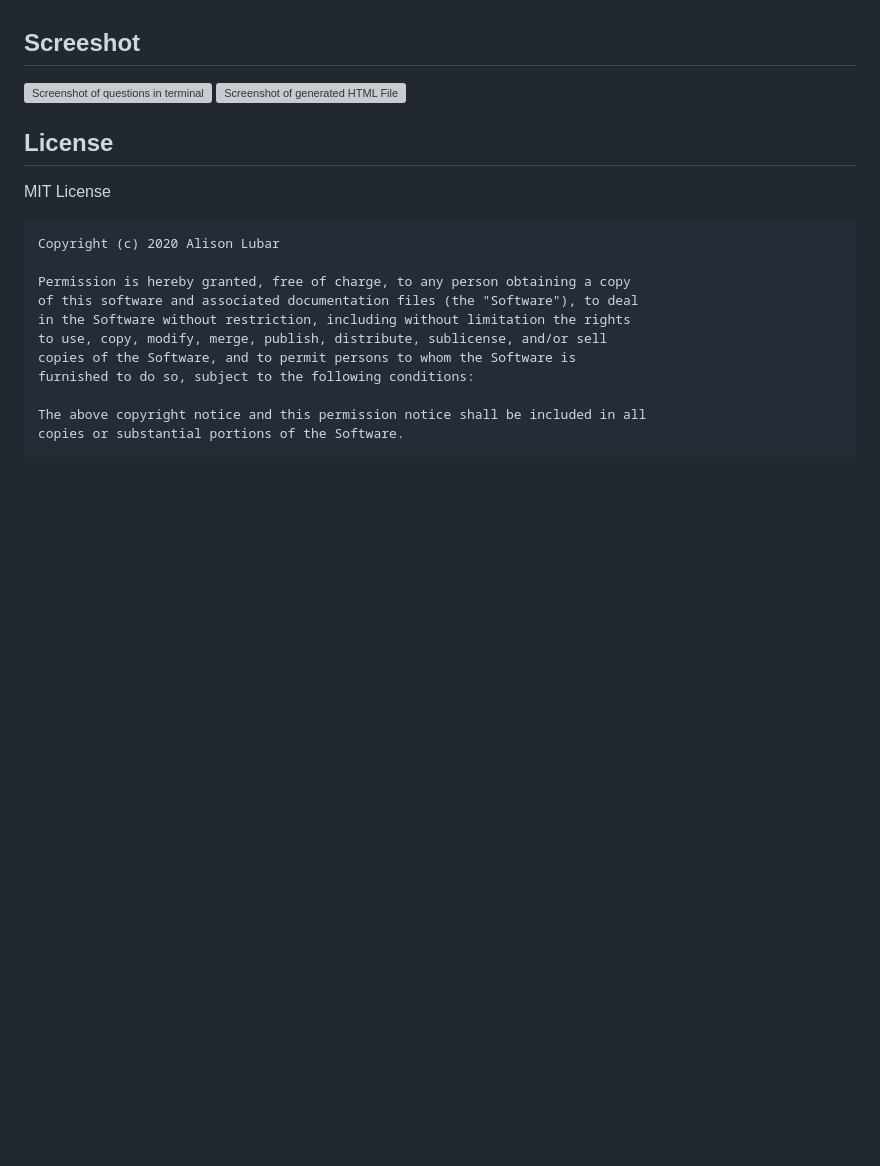
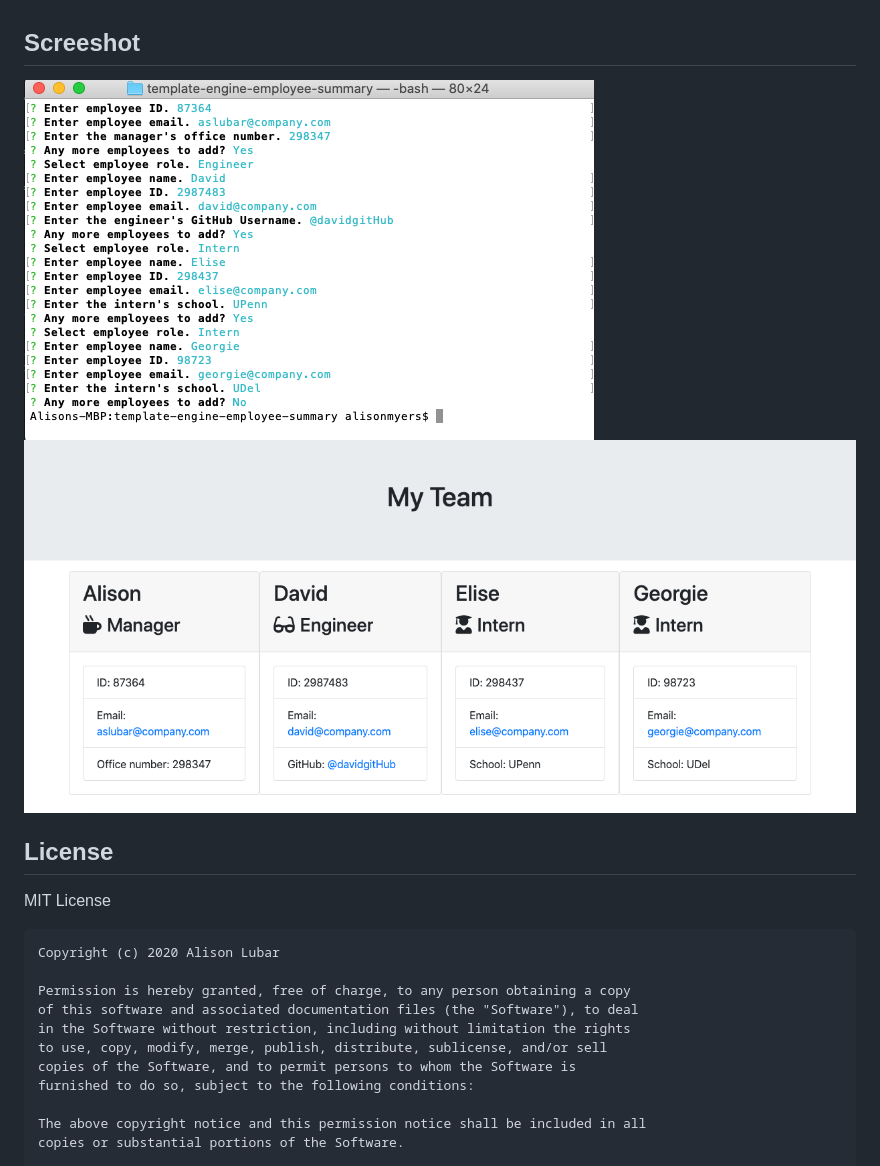
Before and after one commit to theoriginalison/template-engine-employee-summary, a Markdown page: README.md, the part around the change. Drawn GitHub-style; pictures changed too: assets/employee-page-screenshot.png (added), assets/terminal-prompts-screenshot.png (added); blank space fills up the shorter version; grey boxes are pictures that could not be loaded.

Commit message:
completed README and added images

```diff
--- a/README.md
+++ b/README.md
@@ -22,8 +22,8 @@ Run an npm install on inquirer and jest.
 Once installed, open the terminal. Add all employees. When you're finished, indicate that there are no more employees to add (a "NO" to the final question). Then, the team.html team page will be generated in the root folder of the application.
 
 ## Screeshot
-![Screenshot of questions in terminal](??)
-![Screenshot of generated HTML File](??)
+![Screenshot of questions in terminal](./assets/terminal-prompts-screenshot.png)
+![Screenshot of generated HTML File](./assets/employee-page-screenshot.png)
 
 ## License
 MIT License
```
Also changed, not shown: 1 other file.
